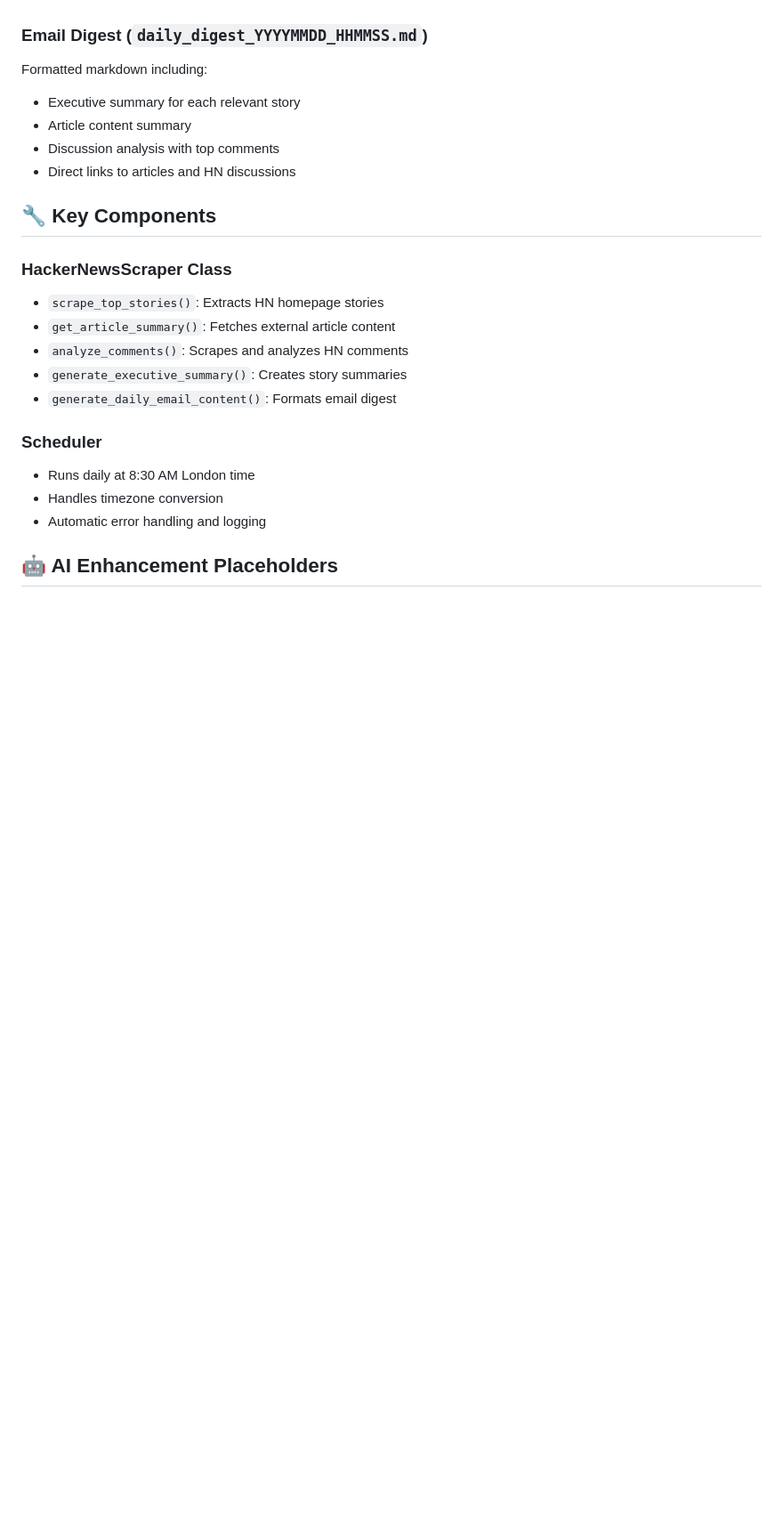
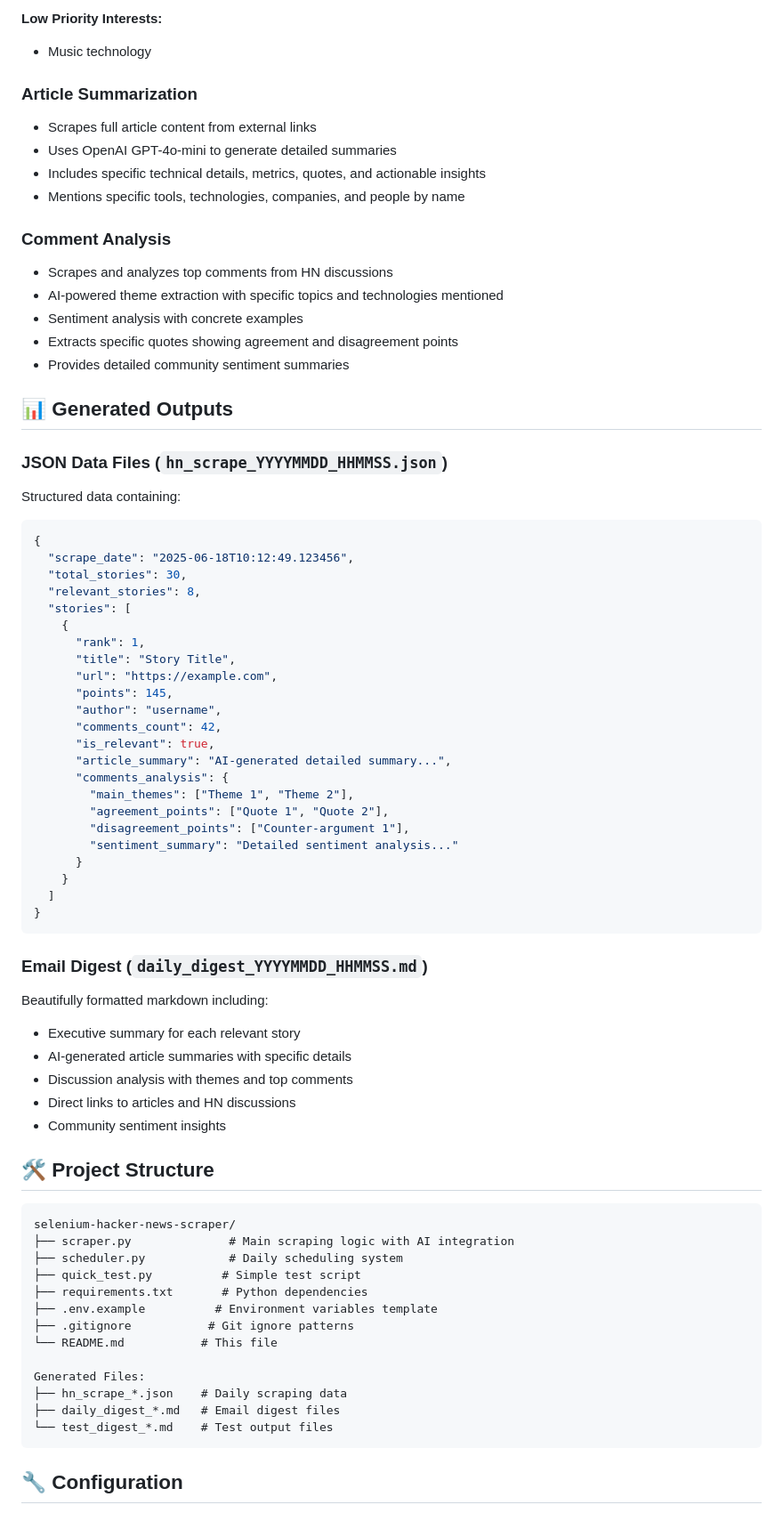
Before and after one commit to alexanderjuxoncobb/selenium-hacker-news-scraper, a Markdown page: README.md, the part around one of its changes. Shown at 89% size. GitHub-like rendering; blank space fills up the shorter version.

````diff
--- a/README.md
+++ b/README.md
@@ -65,24 +65,74 @@ Structured data including:
+**Low Priority Interests:**
+- Music technology
+
+### Article Summarization
+- Scrapes full article content from external links
+- Uses OpenAI GPT-4o-mini to generate detailed summaries
+- Includes specific technical details, metrics, quotes, and actionable insights
+- Mentions specific tools, technologies, companies, and people by name
+
+### Comment Analysis
+- Scrapes and analyzes top comments from HN discussions
+- AI-powered theme extraction with specific topics and technologies mentioned
+- Sentiment analysis with concrete examples
+- Extracts specific quotes showing agreement and disagreement points
+- Provides detailed community sentiment summaries
+
+## 📊 Generated Outputs
+
+### JSON Data Files (`hn_scrape_YYYYMMDD_HHMMSS.json`)
+Structured data containing:
+```json
+{
+  "scrape_date": "2025-06-18T10:12:49.123456",
+  "total_stories": 30,
+  "relevant_stories": 8,
+  "stories": [
+    {
+      "rank": 1,
+      "title": "Story Title",
+      "url": "https://example.com",
+      "points": 145,
+      "author": "username",
+      "comments_count": 42,
+      "is_relevant": true,
+      "article_summary": "AI-generated detailed summary...",
+      "comments_analysis": {
+        "main_themes": ["Theme 1", "Theme 2"],
+        "agreement_points": ["Quote 1", "Quote 2"],
+        "disagreement_points": ["Counter-argument 1"],
+        "sentiment_summary": "Detailed sentiment analysis..."
+      }
+    }
+  ]
+}
+```
 
 ### Email Digest (`daily_digest_YYYYMMDD_HHMMSS.md`)
-Formatted markdown including:
+Beautifully formatted markdown including:
 - Executive summary for each relevant story
-- Article content summary
-- Discussion analysis with top comments
+- AI-generated article summaries with specific details
+- Discussion analysis with themes and top comments
 - Direct links to articles and HN discussions
+- Community sentiment insights
 
-## 🔧 Key Components
+## 🛠️ Project Structure
 
-### HackerNewsScraper Class
-- `scrape_top_stories()`: Extracts HN homepage stories
-- `get_article_summary()`: Fetches external article content
-- `analyze_comments()`: Scrapes and analyzes HN comments
-- `generate_executive_summary()`: Creates story summaries
-- `generate_daily_email_content()`: Formats email digest
+```
+selenium-hacker-news-scraper/
+├── scraper.py              # Main scraping logic with AI integration
+├── scheduler.py            # Daily scheduling system
+├── quick_test.py          # Simple test script
+├── requirements.txt       # Python dependencies
+├── .env.example          # Environment variables template
+├── .gitignore           # Git ignore patterns
+└── README.md           # This file
 
-### Scheduler
-- Runs daily at 8:30 AM London time
-- Handles timezone conversion
-- Automatic error handling and logging
+Generated Files:
+├── hn_scrape_*.json    # Daily scraping data
+├── daily_digest_*.md   # Email digest files
+└── test_digest_*.md    # Test output files
+```
 
-## 🤖 AI Enhancement Placeholders
+## 🔧 Configuration
 
````
Also changed, not shown: other parts of README.md (+130 -116 lines).
